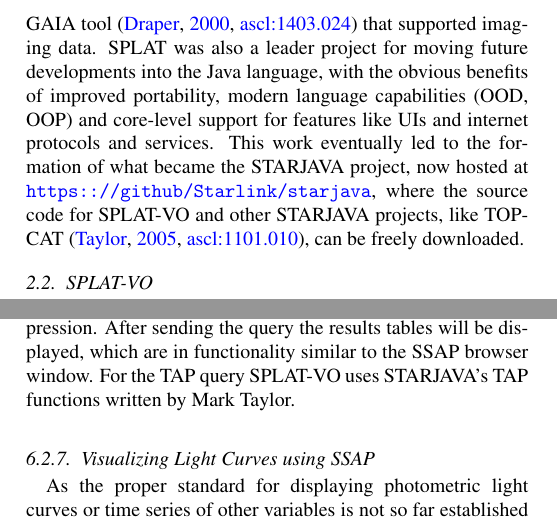
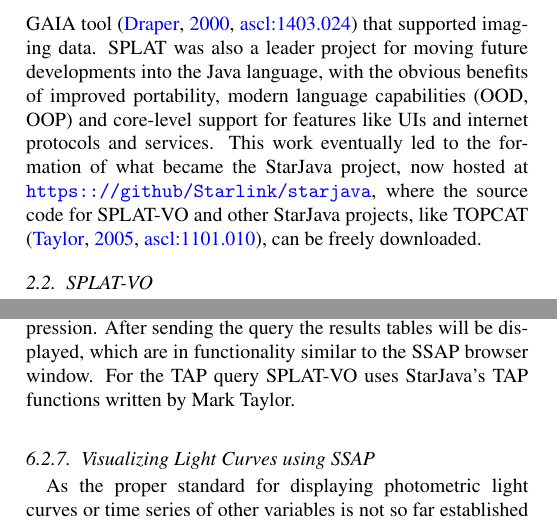
Before and after one commit to Othello1111/aandc-splatvo, a LaTeX paper (acsplat.tex): two parts of the columns of pages 2 and 9 of 15, joined at a grey line, cut so that both start at the same text. Compiled offline with pdfLaTeX.

Commit message:
I'm pretty sure it's always been StarJava and not STARJAVA

```diff
--- a/acsplat.tex
+++ b/acsplat.tex
@@ -183,9 +183,9 @@
 benefits of improved portability, modern language capabilities (OOD,
 OOP) and core-level support for features like UIs and internet
 protocols and services. This work eventually led to the formation of
-what became the STARJAVA project, now hosted at
+what became the StarJava project, now hosted at
 \url{https:://github/Starlink/starjava}, where the source code for
-SPLAT-VO and other STARJAVA projects, like TOPCAT
+SPLAT-VO and other StarJava projects, like TOPCAT
 \citep[][\ascl{1101.010}]{2005ASPC..347...29T}, can be freely
 downloaded.
 
@@ -735,7 +735,7 @@
 advanced queries, the user can directly edit the ADQL
 expression. After sending the query the results tables will be
 displayed, which are in functionality similar to the SSAP browser
-window. For the TAP query SPLAT-VO uses STARJAVA's TAP functions written
+window. For the TAP query SPLAT-VO uses StarJava's TAP functions written
 by Mark Taylor.
 
 
```
Also changed, not shown: acsplat.tex (4 more changed lines).
